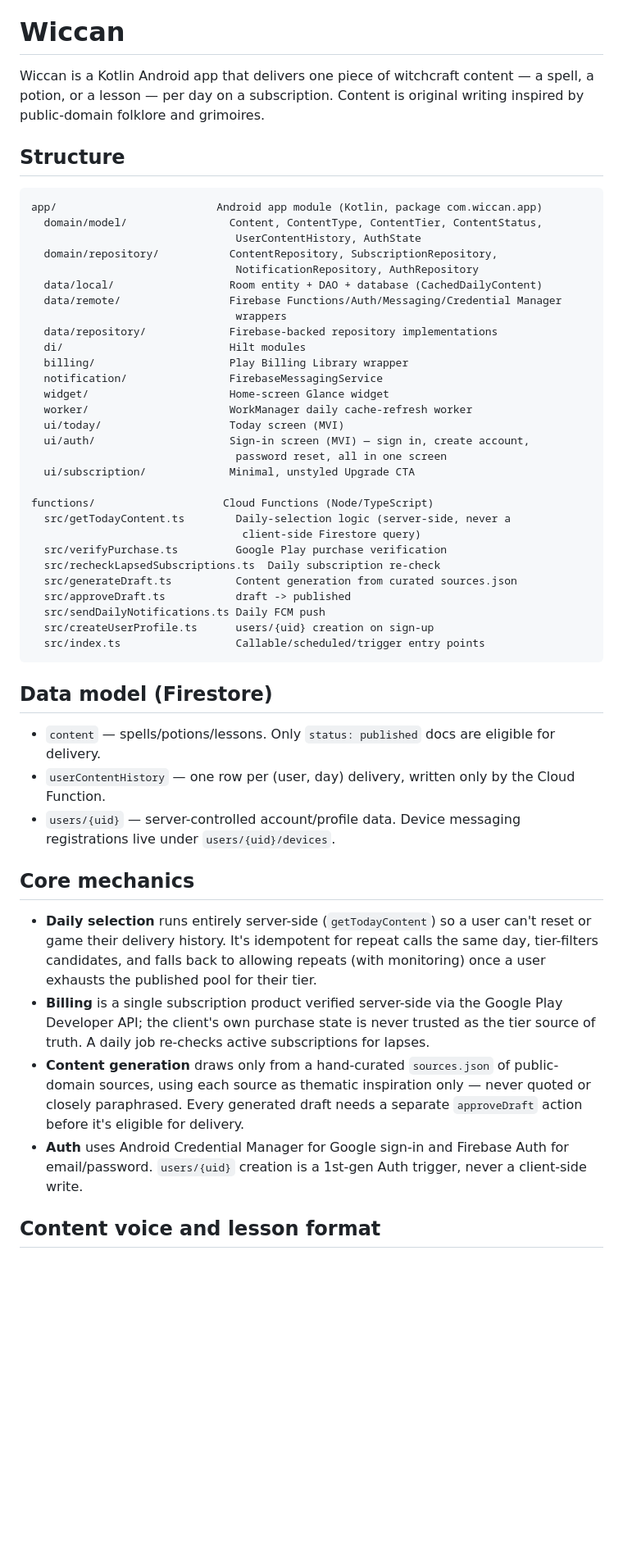
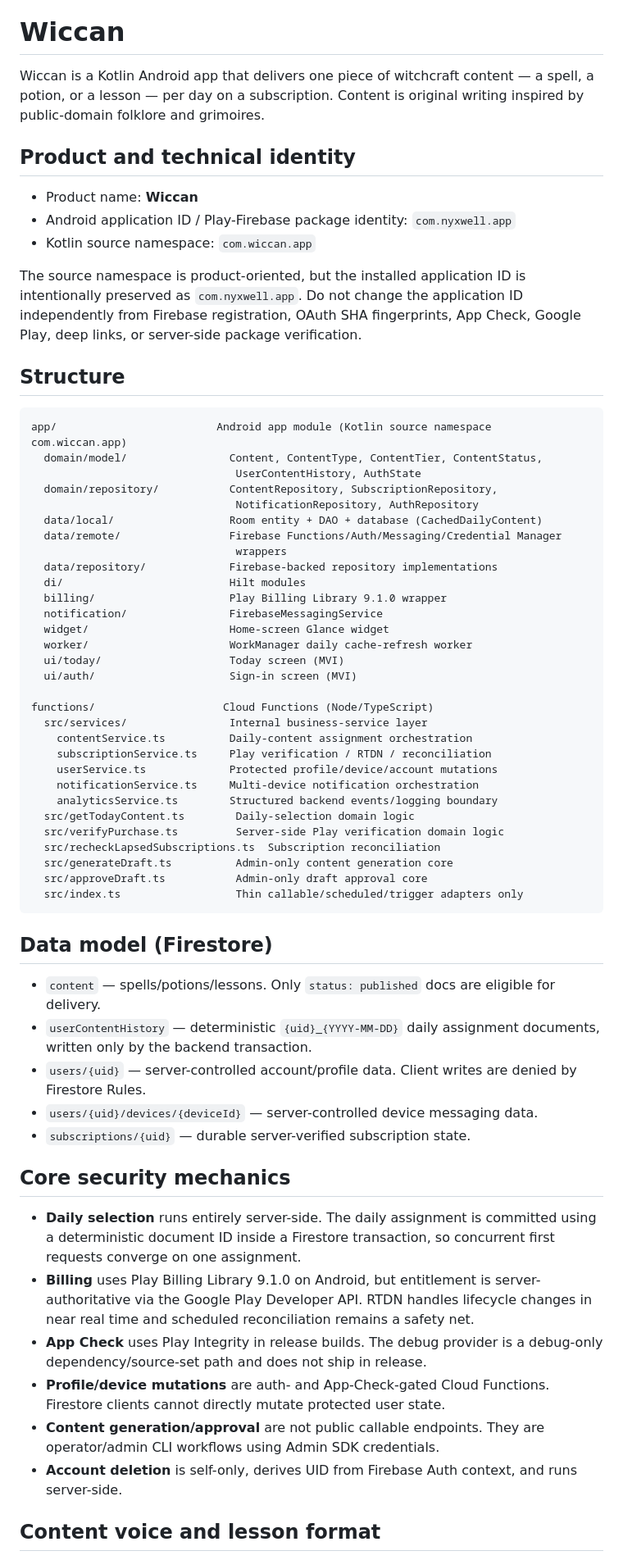
Before and after one commit to jaimesorrow/Wiccan, a Markdown page: README.md, the part around one of its changes. Shown at 82% size. GitHub-like rendering; blank space fills up the shorter version.

Commit message:
Document canonical technical identity and service architecture

````diff
--- a/README.md
+++ b/README.md
@@ -5,10 +5,22 @@ content — a spell, a potion, or a lesson — per day on a subscription.
 Content is original writing inspired by public-domain folklore and
 grimoires.
 
+## Product and technical identity
+
+- Product name: **Wiccan**
+- Android application ID / Play-Firebase package identity: `com.nyxwell.app`
+- Kotlin source namespace: `com.wiccan.app`
+
+The source namespace is product-oriented, but the installed application ID
+is intentionally preserved as `com.nyxwell.app`. Do not change the
+application ID independently from Firebase registration, OAuth SHA
+fingerprints, App Check, Google Play, deep links, or server-side package
+verification.
+
 ## Structure
 
-```
-app/                         Android app module (Kotlin, package com.wiccan.app)
+```text
+app/                         Android app module (Kotlin source namespace com.wiccan.app)
   domain/model/                Content, ContentType, ContentTier, ContentStatus,
                                 UserContentHistory, AuthState
   domain/repository/           ContentRepository, SubscriptionRepository,
@@ -18,54 +30,56 @@ app/                         Android app module (Kotlin, package com.wiccan.app)
                                 wrappers
   data/repository/             Firebase-backed repository implementations
   di/                          Hilt modules
-  billing/                     Play Billing Library wrapper
+  billing/                     Play Billing Library 9.1.0 wrapper
   notification/                FirebaseMessagingService
   widget/                      Home-screen Glance widget
   worker/                      WorkManager daily cache-refresh worker
   ui/today/                    Today screen (MVI)
-  ui/auth/                     Sign-in screen (MVI) — sign in, create account,
-                                password reset, all in one screen
-  ui/subscription/             Minimal, unstyled Upgrade CTA
+  ui/auth/                     Sign-in screen (MVI)
 
 functions/                    Cloud Functions (Node/TypeScript)
-  src/getTodayContent.ts        Daily-selection logic (server-side, never a
-                                 client-side Firestore query)
-  src/verifyPurchase.ts         Google Play purchase verification
-  src/recheckLapsedSubscriptions.ts  Daily subscription re-check
-  src/generateDraft.ts          Content generation from curated sources.json
-  src/approveDraft.ts           draft -> published
-  src/sendDailyNotifications.ts Daily FCM push
-  src/createUserProfile.ts      users/{uid} creation on sign-up
-  src/index.ts                  Callable/scheduled/trigger entry points
+  src/services/                Internal business-service layer
+    contentService.ts          Daily-content assignment orchestration
+    subscriptionService.ts     Play verification / RTDN / reconciliation
+    userService.ts             Protected profile/device/account mutations
+    notificationService.ts     Multi-device notification orchestration
+    analyticsService.ts        Structured backend events/logging boundary
+  src/getTodayContent.ts        Daily-selection domain logic
+  src/verifyPurchase.ts         Server-side Play verification domain logic
+  src/recheckLapsedSubscriptions.ts  Subscription reconciliation
+  src/generateDraft.ts          Admin-only content generation core
+  src/approveDraft.ts           Admin-only draft approval core
+  src/index.ts                  Thin callable/scheduled/trigger adapters only
 ```
 
 ## Data model (Firestore)
 
 - `content` — spells/potions/lessons. Only `status: published` docs are
   eligible for delivery.
-- `userContentHistory` — one row per (user, day) delivery, written only by
-  the Cloud Function.
-- `users/{uid}` — server-controlled account/profile data. Device messaging
-  registrations live under `users/{uid}/devices`.
+- `userContentHistory` — deterministic `{uid}_{YYYY-MM-DD}` daily assignment
+  documents, written only by the backend transaction.
+- `users/{uid}` — server-controlled account/profile data. Client writes are
+  denied by Firestore Rules.
+- `users/{uid}/devices/{deviceId}` — server-controlled device messaging data.
+- `subscriptions/{uid}` — durable server-verified subscription state.
 
-## Core mechanics
+## Core security mechanics
 
-- **Daily selection** runs entirely server-side (`getTodayContent`) so a
-  user can't reset or game their delivery history. It's idempotent for
-  repeat calls the same day, tier-filters candidates, and falls back to
-  allowing repeats (with monitoring) once a user exhausts the published
-  pool for their tier.
-- **Billing** is a single subscription product verified server-side via
-  the Google Play Developer API; the client's own purchase state is never
-  trusted as the tier source of truth. A daily job re-checks active
-  subscriptions for lapses.
-- **Content generation** draws only from a hand-curated `sources.json` of
-  public-domain sources, using each source as thematic inspiration only —
-  never quoted or closely paraphrased. Every generated draft needs a
-  separate `approveDraft` action before it's eligible for delivery.
-- **Auth** uses Android Credential Manager for Google sign-in and
-  Firebase Auth for email/password. `users/{uid}` creation is a 1st-gen
-  Auth trigger, never a client-side write.
+- **Daily selection** runs entirely server-side. The daily assignment is
+  committed using a deterministic document ID inside a Firestore transaction,
+  so concurrent first requests converge on one assignment.
+- **Billing** uses Play Billing Library 9.1.0 on Android, but entitlement is
+  server-authoritative via the Google Play Developer API. RTDN handles
+  lifecycle changes in near real time and scheduled reconciliation remains a
+  safety net.
+- **App Check** uses Play Integrity in release builds. The debug provider is a
+  debug-only dependency/source-set path and does not ship in release.
+- **Profile/device mutations** are auth- and App-Check-gated Cloud Functions.
+  Firestore clients cannot directly mutate protected user state.
+- **Content generation/approval** are not public callable endpoints. They are
+  operator/admin CLI workflows using Admin SDK credentials.
+- **Account deletion** is self-only, derives UID from Firebase Auth context,
+  and runs server-side.
 
 ## Content voice and lesson format
 
````
Also changed, not shown: other parts of README.md (+36 -35 lines).
